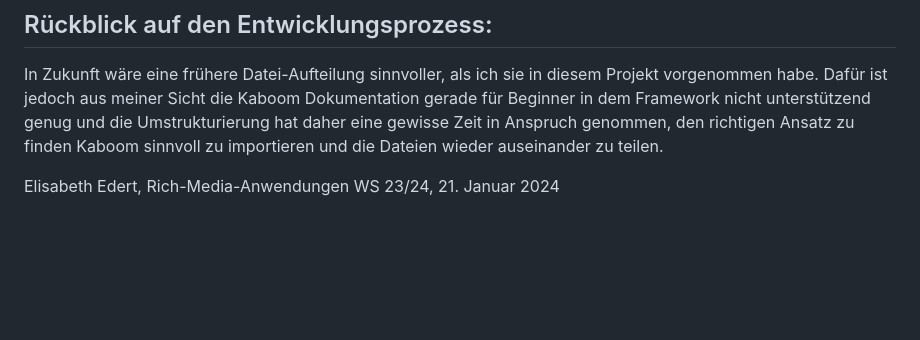
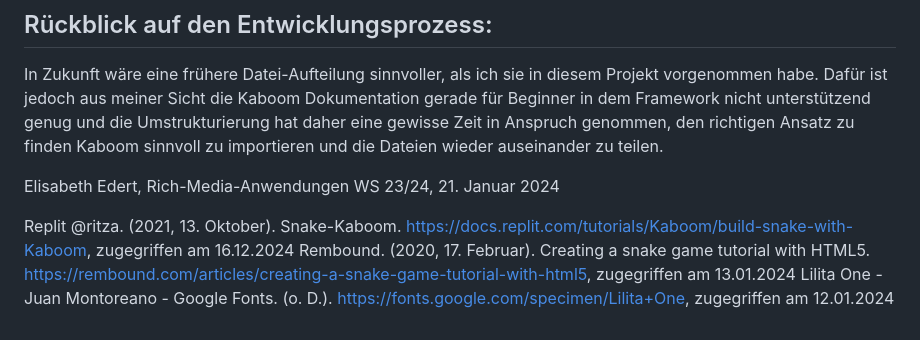
Before and after one commit to elisabethedert/snake, a Markdown page: doku/README.md, the part around the change. Drawn GitHub-style; blank space fills up the shorter version.

Commit message:
footnotes from the documentation added.

```diff
--- a/doku/README.md
+++ b/doku/README.md
@@ -154,3 +154,8 @@ In Zukunft wäre eine frühere Datei-Aufteilung sinnvoller, als ich sie in diese
 Elisabeth Edert,
 Rich-Media-Anwendungen WS 23/24,
 21. Januar 2024
+
+
+Replit @ritza. (2021, 13. Oktober). Snake-Kaboom. https://docs.replit.com/tutorials/Kaboom/build-snake-with-Kaboom, zugegriffen am 16.12.2024
+Rembound. (2020, 17. Februar). Creating a snake game tutorial with HTML5. https://rembound.com/articles/creating-a-snake-game-tutorial-with-html5, zugegriffen am 13.01.2024
+Lilita One - Juan Montoreano - Google Fonts. (o. D.). https://fonts.google.com/specimen/Lilita+One, zugegriffen am 12.01.2024
```
